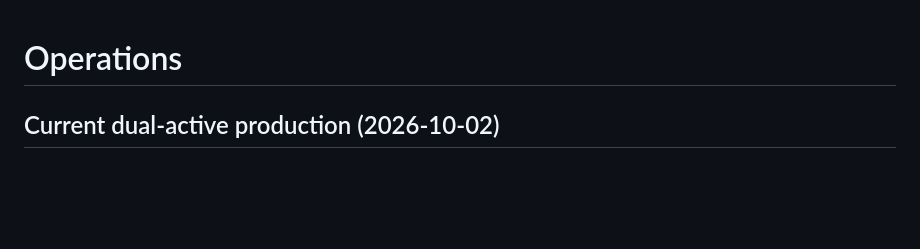
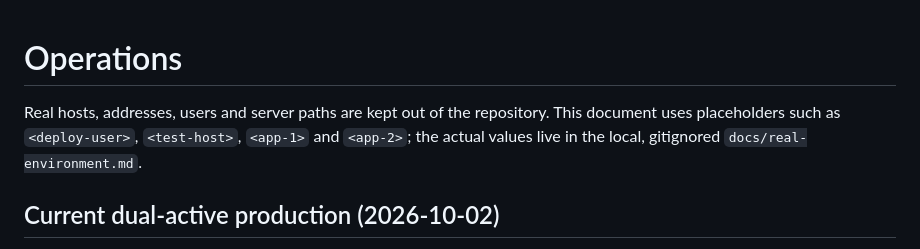
Before and after one commit to ytlzq0228/codex-app-server, a Markdown page: docs/operations.md, the part around the change. Rendered like a GitHub page; blank space fills up the shorter version.

Commit message:
docs: point operations guide to local environment file
Co-Authored-By: Claude Opus 5.5 <noreply@anthropic.com>

```diff
--- a/docs/operations.md
+++ b/docs/operations.md
@@ -1,4 +1,9 @@
 # Operations
+
+Real hosts, addresses, users and server paths are kept out of the repository.
+This document uses placeholders such as `<deploy-user>`, `<test-host>`, `<app-1>`
+and `<app-2>`; the actual values live in the local, gitignored
+`docs/real-environment.md`.
 
 ## Current dual-active production (2026-10-02)
 
```
